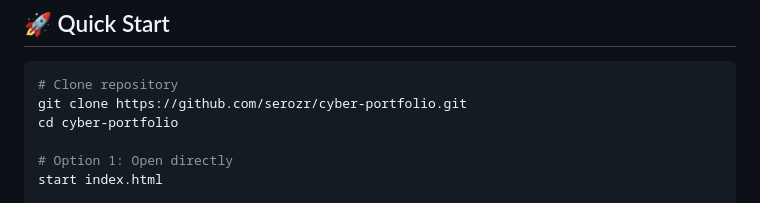
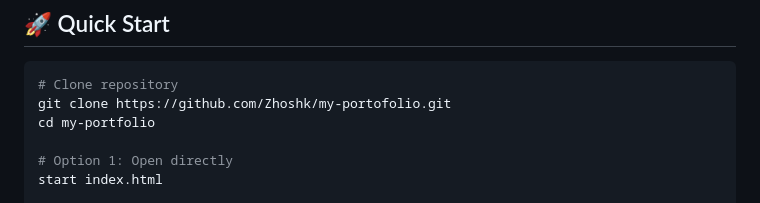
Before and after one commit to Zhoshk/my-portofolio, a Markdown page: README.md, the part around one of its changes. Drawn GitHub-style.

````diff
--- a/README.md
+++ b/README.md
@@ -55,8 +55,8 @@
 
 ```bash
 # Clone repository
-git clone https://github.com/serozr/cyber-portfolio.git
-cd cyber-portfolio
+git clone https://github.com/Zhoshk/my-portofolio.git
+cd my-portfolio
 
 # Option 1: Open directly
 start index.html
````
Also changed, not shown: other parts of README.md (+3 -3 lines).
